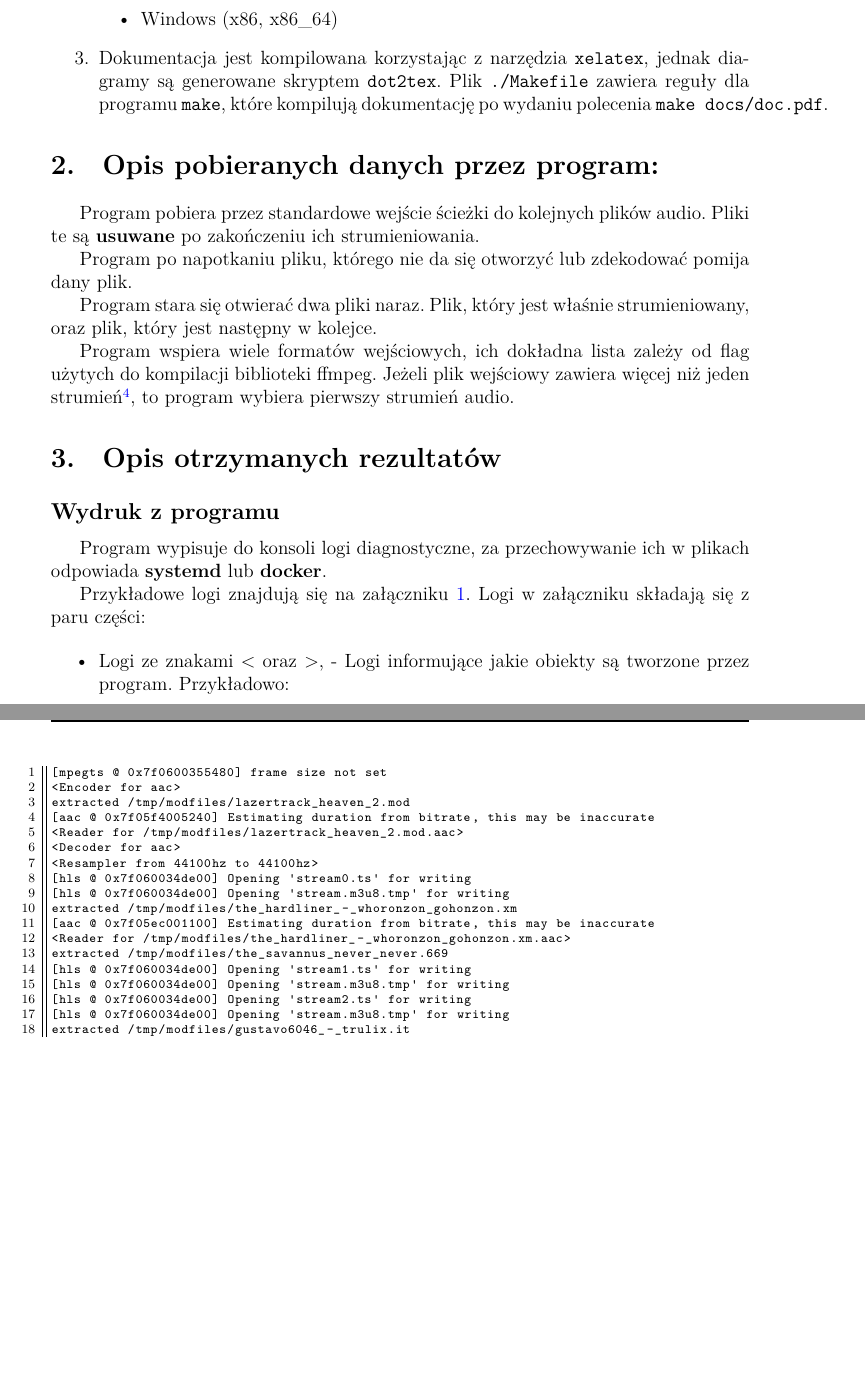
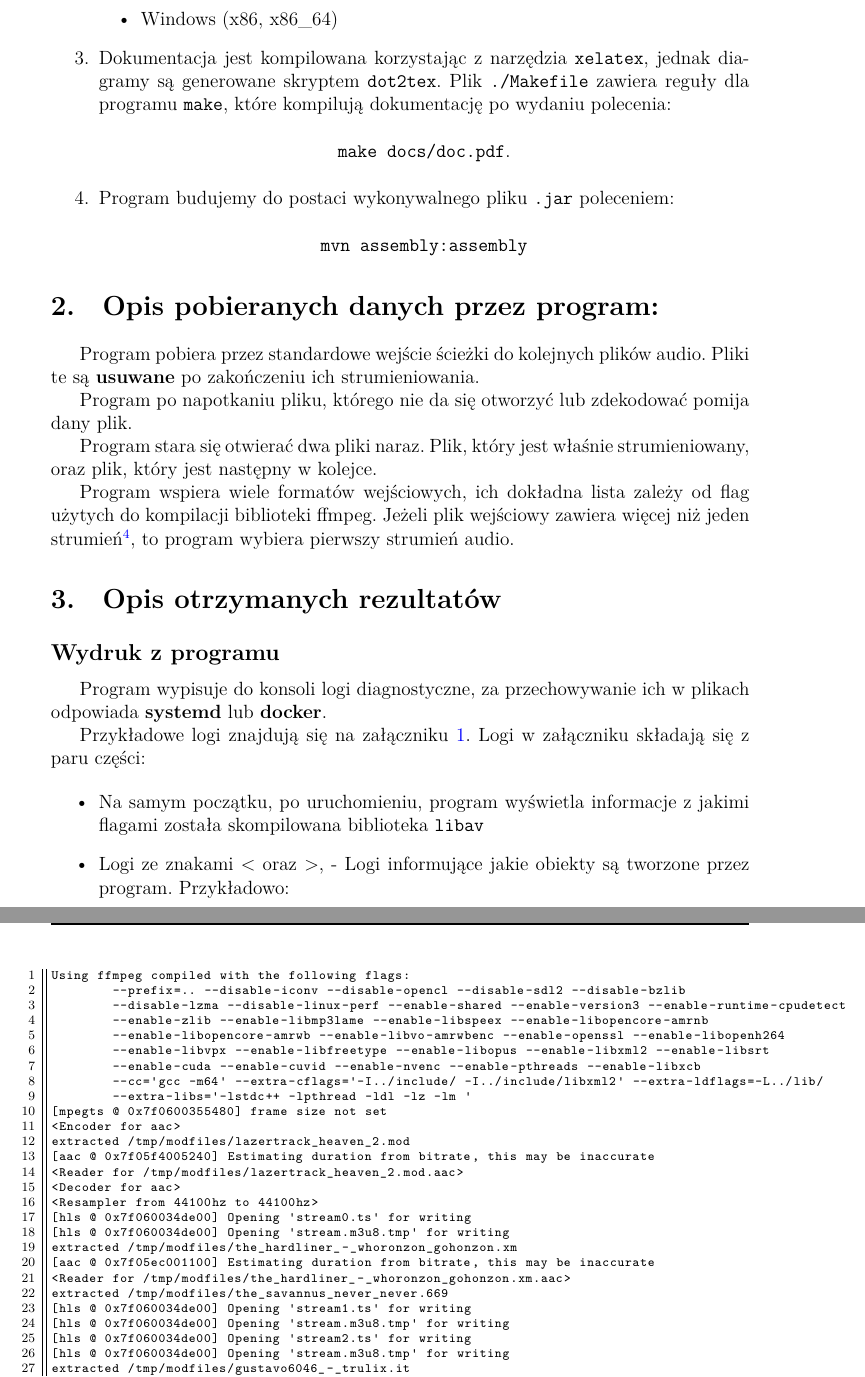
Before and after one commit to HakierGrzonzo/modradio, a LaTeX document (docs/doc.tex): two parts of pages 3 and 5 of 9, joined at a grey line, cut so that both start at the same text, the shorter picture padded with empty space. Compiled offline with XeLaTeX.

Commit message:
Update docs and make it build to .jar

```diff
--- a/docs/doc.tex
+++ b/docs/doc.tex
@@ -211,8 +211,15 @@ Zatem program musi:
     \item Dokumentacja jest kompilowana korzystając z narzędzia
         \texttt{xelatex}, jednak diagramy są generowane skryptem
         \texttt{dot2tex}. Plik \texttt{./Makefile} zawiera reguły dla programu
-        \texttt{make}, które kompilują dokumentację po wydaniu polecenia
-        \texttt{make docs/doc.pdf}.
+        \texttt{make}, które kompilują dokumentację po wydaniu polecenia:
+        \begin{center}
+            \texttt{make docs/doc.pdf}.
+        \end{center}
+    \item Program budujemy do postaci wykonywalnego pliku \texttt{.jar}
+        poleceniem:
+        \begin{center}
+            \texttt{mvn assembly:assembly}
+        \end{center}
 \end{enumerate}
 
 \section{Opis pobieranych danych przez program:}
@@ -244,6 +251,8 @@ Przykładowe logi znajdują się na załączniku \ref{lst:logs}. Logi w załącz
 składają się z paru części:
 
 \begin{itemize}
+        \item Na samym początku, po uruchomieniu, program wyświetla informacje z
+            jakimi flagami została skompilowana biblioteka \texttt{libav}
         \item Logi ze znakami < oraz >, - Logi informujące jakie obiekty są
             tworzone przez program. Przykładowo:
             \begin{itemize}
@@ -288,6 +297,15 @@ składają się z paru części:
 
 \begin{figure}[t]
 \begin{lstlisting}[frame=LB,basicstyle=\ttfamily\scriptsize, numbers=left]
+Using ffmpeg compiled with the following flags:
+	--prefix=.. --disable-iconv --disable-opencl --disable-sdl2 --disable-bzlib
+	--disable-lzma --disable-linux-perf --enable-shared --enable-version3 --enable-runtime-cpudetect
+	--enable-zlib --enable-libmp3lame --enable-libspeex --enable-libopencore-amrnb
+	--enable-libopencore-amrwb --enable-libvo-amrwbenc --enable-openssl --enable-libopenh264
+	--enable-libvpx --enable-libfreetype --enable-libopus --enable-libxml2 --enable-libsrt
+	--enable-cuda --enable-cuvid --enable-nvenc --enable-pthreads --enable-libxcb
+	--cc='gcc -m64' --extra-cflags='-I../include/ -I../include/libxml2' --extra-ldflags=-L../lib/
+	--extra-libs='-lstdc++ -lpthread -ldl -lz -lm '
 [mpegts @ 0x7f0600355480] frame size not set
 <Encoder for aac>
 extracted /tmp/modfiles/lazertrack_heaven_2.mod
```
Also changed, not shown: docs/doc.pdf, docs/doc.tex (6 more changed lines), 1 other file.
